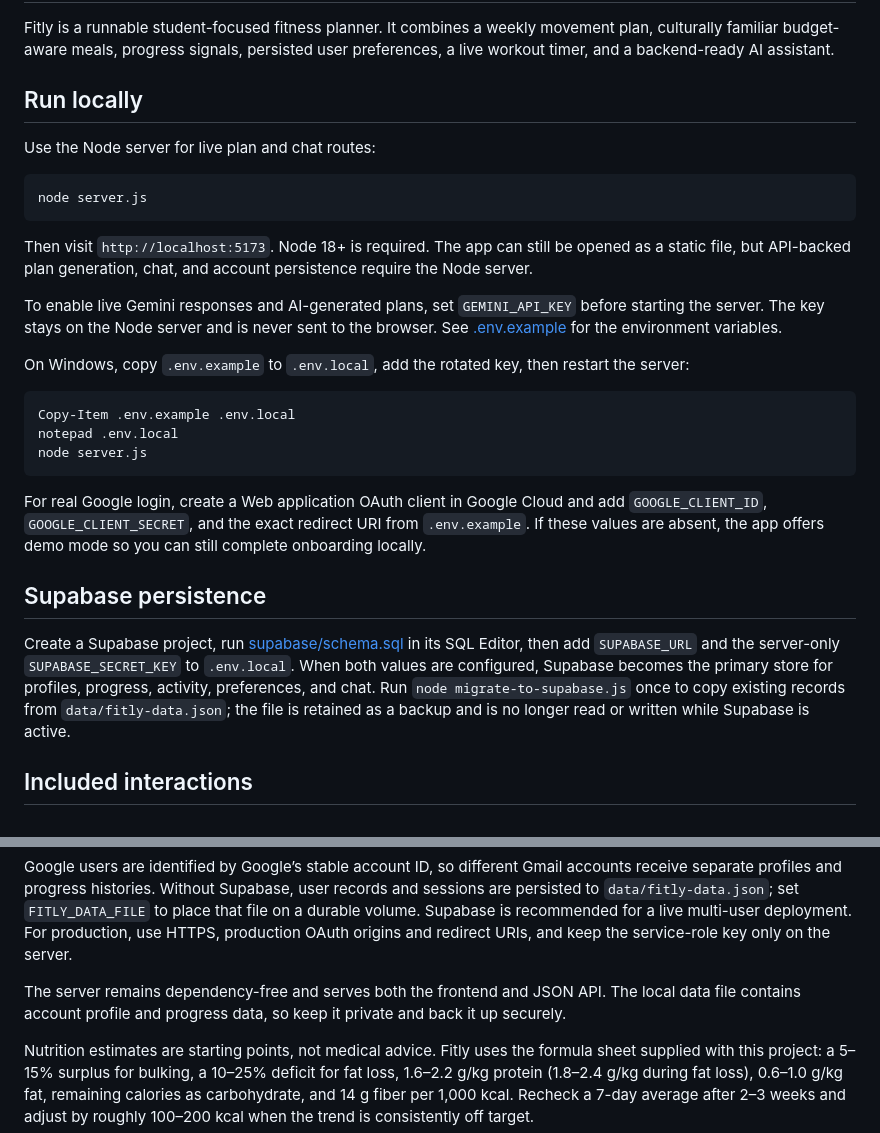
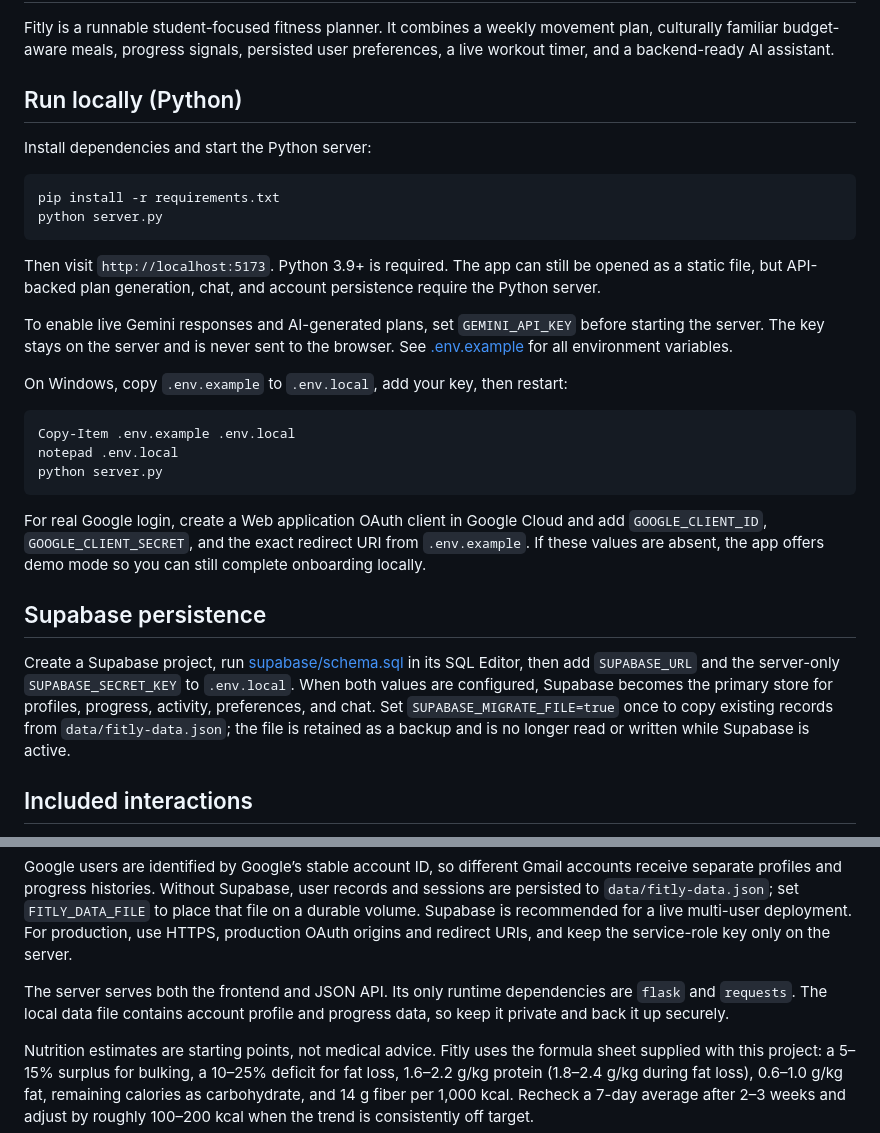
Before and after one commit to naveen28342-gif/Fitly-AI-, a Markdown page: README.md, 2 parts joined by grey strips. GitHub-like rendering.

````diff
--- a/README.md
+++ b/README.md
@@ -2,31 +2,32 @@
 
 Fitly is a runnable student-focused fitness planner. It combines a weekly movement plan, culturally familiar budget-aware meals, progress signals, persisted user preferences, a live workout timer, and a backend-ready AI assistant.
 
-## Run locally
+## Run locally (Python)
 
-Use the Node server for live plan and chat routes:
+Install dependencies and start the Python server:
 
 ```bash
-node server.js
+pip install -r requirements.txt
+python server.py
 ```
 
-Then visit `http://localhost:5173`. Node 18+ is required. The app can still be opened as a static file, but API-backed plan generation, chat, and account persistence require the Node server.
+Then visit `http://localhost:5173`. Python 3.9+ is required. The app can still be opened as a static file, but API-backed plan generation, chat, and account persistence require the Python server.
 
-To enable live Gemini responses and AI-generated plans, set `GEMINI_API_KEY` before starting the server. The key stays on the Node server and is never sent to the browser. See [.env.example](C:/Users/dream/Desktop/codex/.env.example) for the environment variables.
+To enable live Gemini responses and AI-generated plans, set `GEMINI_API_KEY` before starting the server. The key stays on the server and is never sent to the browser. See [.env.example](.env.example) for all environment variables.
 
-On Windows, copy `.env.example` to `.env.local`, add the rotated key, then restart the server:
+On Windows, copy `.env.example` to `.env.local`, add your key, then restart:
 
 ```powershell
 Copy-Item .env.example .env.local
 notepad .env.local
-node server.js
+python server.py
 ```
 
 For real Google login, create a Web application OAuth client in Google Cloud and add `GOOGLE_CLIENT_ID`, `GOOGLE_CLIENT_SECRET`, and the exact redirect URI from `.env.example`. If these values are absent, the app offers demo mode so you can still complete onboarding locally.
 
 ## Supabase persistence
 
-Create a Supabase project, run [supabase/schema.sql](C:/Users/dream/Desktop/codex/supabase/schema.sql) in its SQL Editor, then add `SUPABASE_URL` and the server-only `SUPABASE_SECRET_KEY` to `.env.local`. When both values are configured, Supabase becomes the primary store for profiles, progress, activity, preferences, and chat. Run `node migrate-to-supabase.js` once to copy existing records from `data/fitly-data.json`; the file is retained as a backup and is no longer read or written while Supabase is active.
+Create a Supabase project, run [supabase/schema.sql](supabase/schema.sql) in its SQL Editor, then add `SUPABASE_URL` and the server-only `SUPABASE_SECRET_KEY` to `.env.local`. When both values are configured, Supabase becomes the primary store for profiles, progress, activity, preferences, and chat. Set `SUPABASE_MIGRATE_FILE=true` once to copy existing records from `data/fitly-data.json`; the file is retained as a backup and is no longer read or written while Supabase is active.
 
 ## Included interactions
 
@@ -59,6 +60,6 @@ Create a Supabase project, run [supabase/schema.sql](C:/Users/dream/Desktop/code
 
 Google users are identified by Google’s stable account ID, so different Gmail accounts receive separate profiles and progress histories. Without Supabase, user records and sessions are persisted to `data/fitly-data.json`; set `FITLY_DATA_FILE` to place that file on a durable volume. Supabase is recommended for a live multi-user deployment. For production, use HTTPS, production OAuth origins and redirect URIs, and keep the service-role key only on the server.
 
-The server remains dependency-free and serves both the frontend and JSON API. The local data file contains account profile and progress data, so keep it private and back it up securely.
+The server serves both the frontend and JSON API. Its only runtime dependencies are `flask` and `requests`. The local data file contains account profile and progress data, so keep it private and back it up securely.
 
 Nutrition estimates are starting points, not medical advice. Fitly uses the formula sheet supplied with this project: a 5–15% surplus for bulking, a 10–25% deficit for fat loss, 1.6–2.2 g/kg protein (1.8–2.4 g/kg during fat loss), 0.6–1.0 g/kg fat, remaining calories as carbohydrate, and 14 g fiber per 1,000 kcal. Recheck a 7-day average after 2–3 weeks and adjust by roughly 100–200 kcal when the trend is consistently off target.
````
